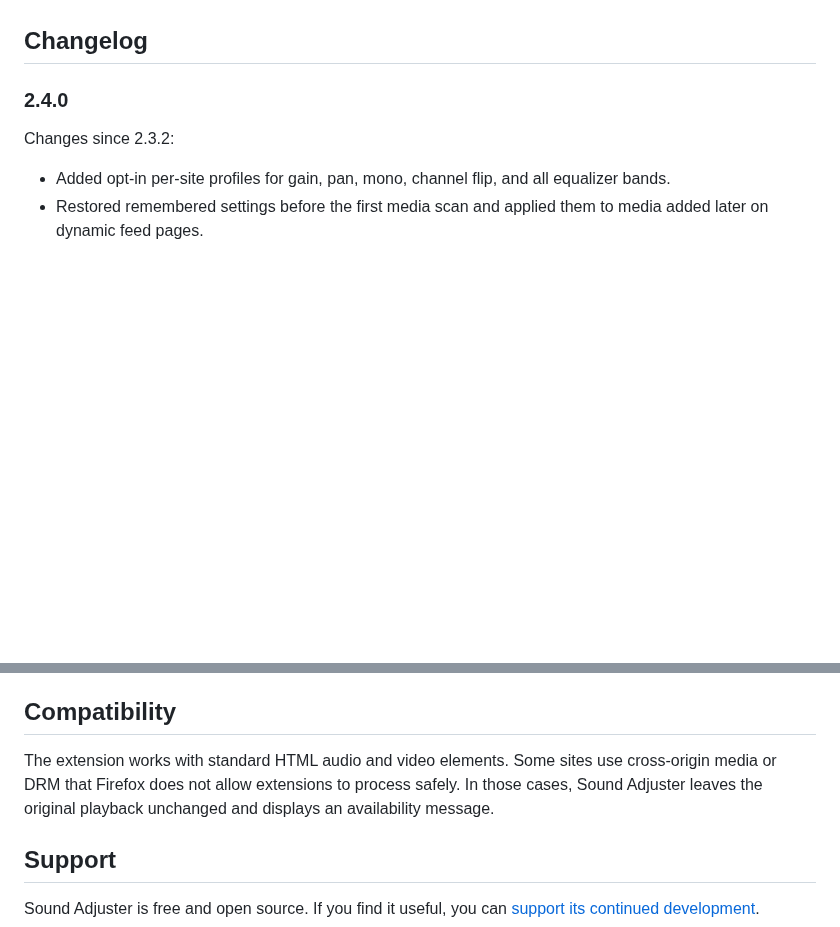
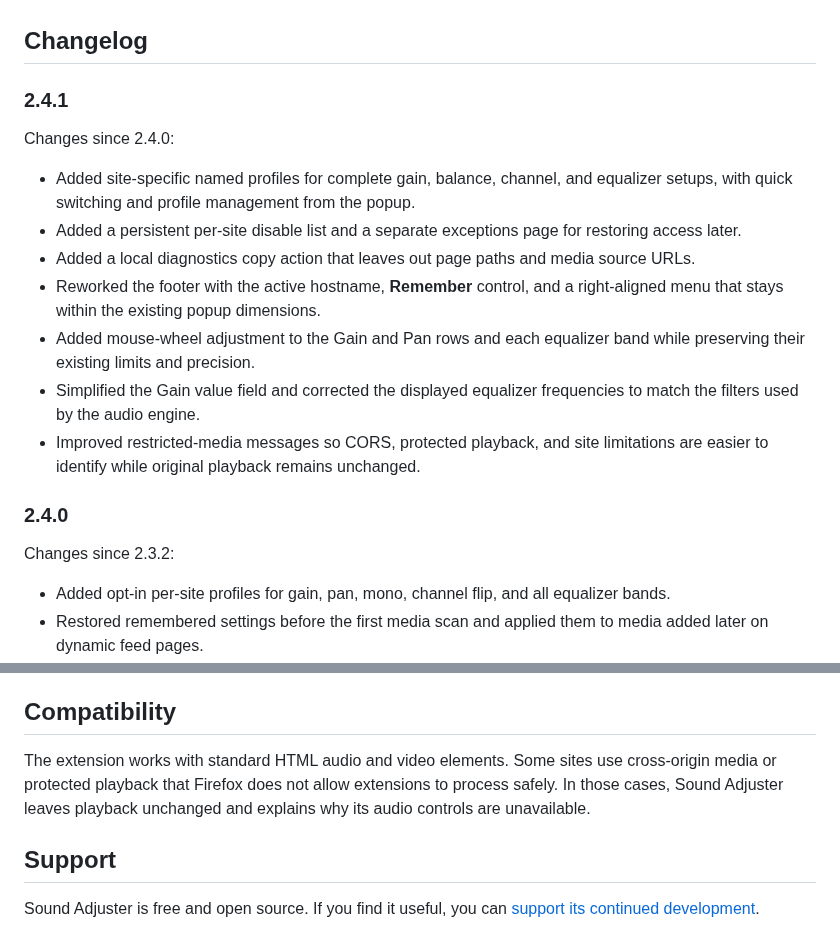
Before and after one commit to tropicaddons/sound-adjuster, a Markdown page: README.md, 2 parts joined by grey strips. Rendered like a GitHub page; blank space fills up the shorter version.

```diff
--- a/README.md
+++ b/README.md
@@ -30,5 +41,17 @@ Profiles are opt-in, stay on the local machine, and are never synchronized or us
 
 ## Changelog
+
+### 2.4.1
+
+Changes since 2.4.0:
+
+- Added site-specific named profiles for complete gain, balance, channel, and equalizer setups, with quick switching and profile management from the popup.
+- Added a persistent per-site disable list and a separate exceptions page for restoring access later.
+- Added a local diagnostics copy action that leaves out page paths and media source URLs.
+- Reworked the footer with the active hostname, **Remember** control, and a right-aligned menu that stays within the existing popup dimensions.
+- Added mouse-wheel adjustment to the Gain and Pan rows and each equalizer band while preserving their existing limits and precision.
+- Simplified the Gain value field and corrected the displayed equalizer frequencies to match the filters used by the audio engine.
+- Improved restricted-media messages so CORS, protected playback, and site limitations are easier to identify while original playback remains unchanged.
 
 ### 2.4.0
 
@@ -51,7 +74,7 @@ Temporary add-ons are removed when Firefox closes.
 
 ## Compatibility
 
-The extension works with standard HTML audio and video elements. Some sites use cross-origin media or DRM that Firefox does not allow extensions to process safely. In those cases, Sound Adjuster leaves the original playback unchanged and displays an availability message.
+The extension works with standard HTML audio and video elements. Some sites use cross-origin media or protected playback that Firefox does not allow extensions to process safely. In those cases, Sound Adjuster leaves playback unchanged and explains why its audio controls are unavailable.
 
 ## Support
 
```
Also changed, not shown: other parts of README.md (+13 -2 lines), docs/screenshots/dark-theme.png, docs/screenshots/light-theme.png, 12 other files.
